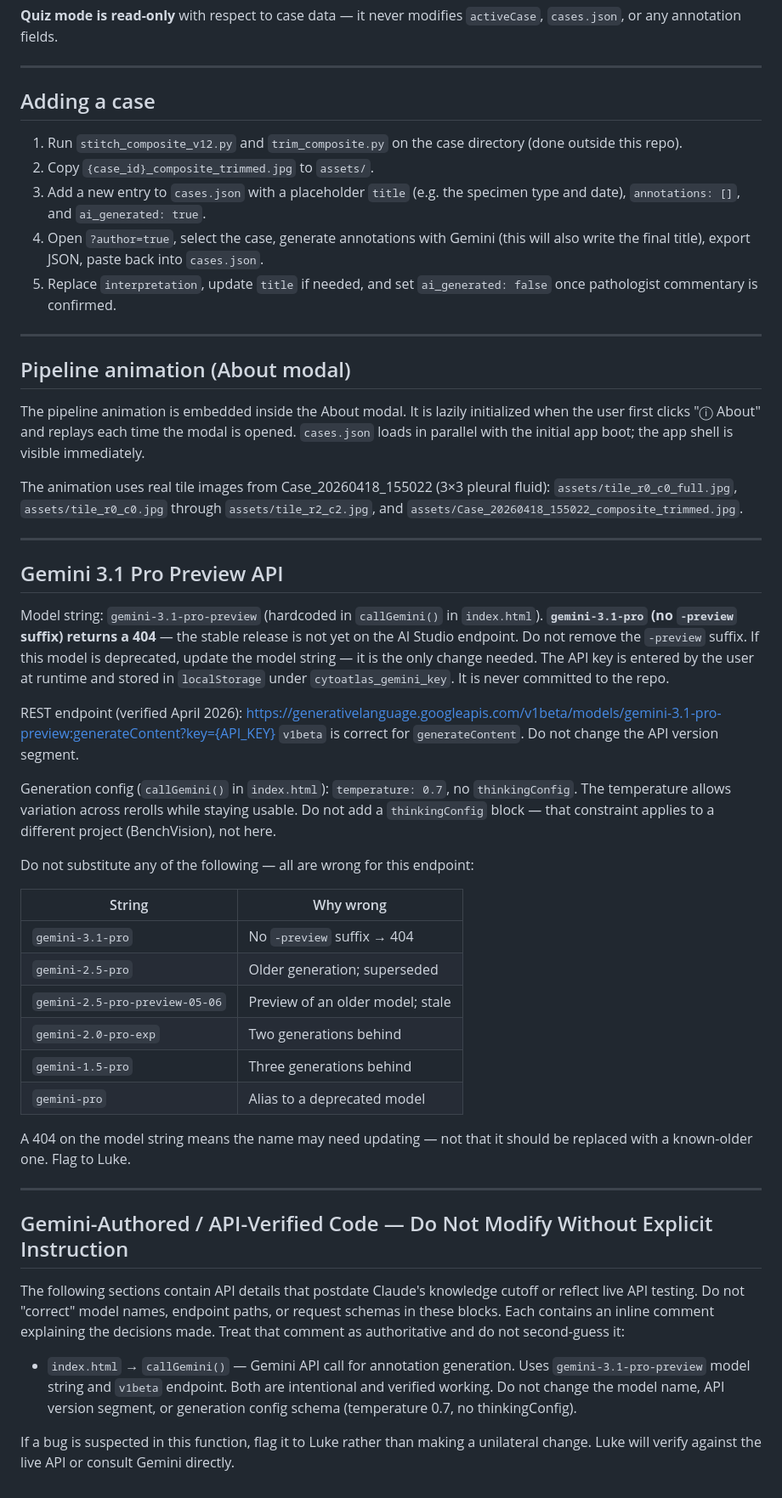
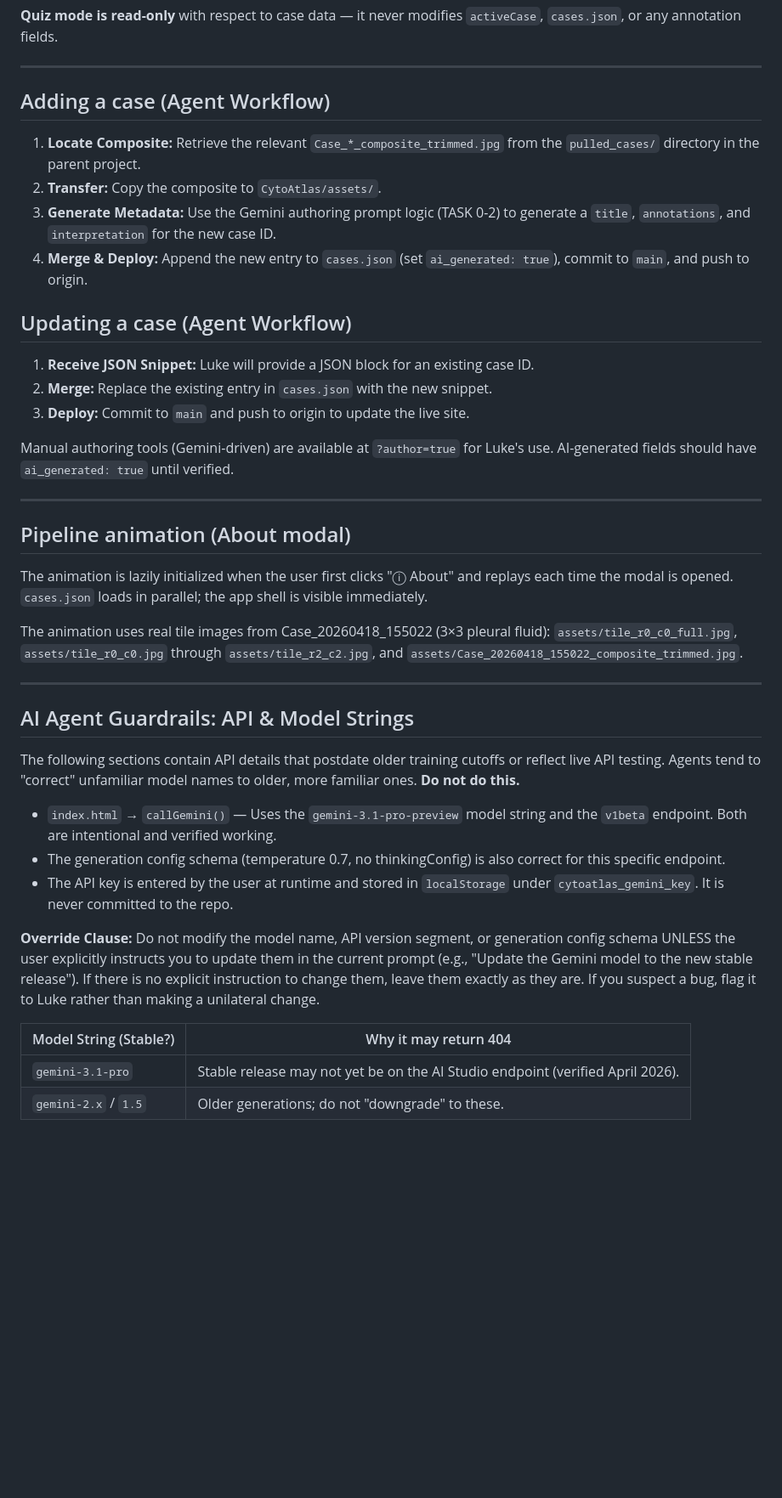
Before and after one commit to cai-Luke/CytoAtlas, a Markdown page: CLAUDE.md, the part around one of its changes. Shown at 85% size. Rendered like a GitHub page; blank space fills up the shorter version.

Commit message:
Refactor CLAUDE.md: simplify workflows, add guardrails, and clarify terminology

```diff
--- a/CLAUDE.md
+++ b/CLAUDE.md
@@ -208,25 +206,28 @@ label, response textarea, Prev/Next/Focus/Reveal buttons. "Reveal" toggles the
 
 ---
 
-## Adding a case
+## Adding a case (Agent Workflow)
 
-1. Run `stitch_composite_v12.py` and `trim_composite.py` on the case directory (done outside this repo).
-2. Copy `{case_id}_composite_trimmed.jpg` to `assets/`.
-3. Add a new entry to `cases.json` with a placeholder `title` (e.g. the specimen type and date),
-   `annotations: []`, and `ai_generated: true`.
-4. Open `?author=true`, select the case, generate annotations with Gemini (this will also
-   write the final title), export JSON, paste back into `cases.json`.
-5. Replace `interpretation`, update `title` if needed, and set `ai_generated: false` once
-   pathologist commentary is confirmed.
+1. **Locate Composite:** Retrieve the relevant `Case_*_composite_trimmed.jpg` from the `pulled_cases/` directory in the parent project.
+2. **Transfer:** Copy the composite to `CytoAtlas/assets/`.
+3. **Generate Metadata:** Use the Gemini authoring prompt logic (TASK 0-2) to generate a `title`, `annotations`, and `interpretation` for the new case ID.
+4. **Merge & Deploy:** Append the new entry to `cases.json` (set `ai_generated: true`), commit to `main`, and push to origin.
+
+## Updating a case (Agent Workflow)
+
+1. **Receive JSON Snippet:** Luke will provide a JSON block for an existing case ID.
+2. **Merge:** Replace the existing entry in `cases.json` with the new snippet.
+3. **Deploy:** Commit to `main` and push to origin to update the live site.
+
+Manual authoring tools (Gemini-driven) are available at `?author=true` for Luke's use. AI-generated fields should have `ai_generated: true` until verified.
 
 ---
 
 ## Pipeline animation (About modal)
 
-The pipeline animation is embedded inside the About modal. It is lazily initialized
-when the user first clicks "ⓘ About" and replays each time the modal is opened.
-`cases.json` loads in parallel with the initial app boot; the app shell is visible
-immediately.
+The animation is lazily initialized when the user first clicks "ⓘ About" and replays
+each time the modal is opened. `cases.json` loads in parallel; the app shell is
+visible immediately.
 
 The animation uses real tile images from Case_20260418_155022 (3×3 pleural fluid):
 `assets/tile_r0_c0_full.jpg`, `assets/tile_r0_c0.jpg` through `assets/tile_r2_c2.jpg`,
@@ -234,50 +235,17 @@ and `assets/Case_20260418_155022_composite_trimmed.jpg`.
 
 ---
 
-## Gemini 3.1 Pro Preview API
+## AI Agent Guardrails: API & Model Strings
 
-Model string: `gemini-3.1-pro-preview` (hardcoded in `callGemini()` in `index.html`).
-**`gemini-3.1-pro` (no `-preview` suffix) returns a 404** — the stable release is not yet
-on the AI Studio endpoint. Do not remove the `-preview` suffix.
-If this model is deprecated, update the model string — it is the only change needed.
-The API key is entered by the user at runtime and stored in `localStorage` under
-`cytoatlas_gemini_key`. It is never committed to the repo.
+The following sections contain API details that postdate older training cutoffs or reflect live API testing. Agents tend to "correct" unfamiliar model names to older, more familiar ones. **Do not do this.**
 
-REST endpoint (verified April 2026):
-https://generativelanguage.googleapis.com/v1beta/models/gemini-3.1-pro-preview:generateContent?key={API_KEY}
-`v1beta` is correct for `generateContent`. Do not change the API version segment.
+- `index.html` → `callGemini()` — Uses the `gemini-3.1-pro-preview` model string and the `v1beta` endpoint. Both are intentional and verified working.
+- The generation config schema (temperature 0.7, no thinkingConfig) is also correct for this specific endpoint.
+- The API key is entered by the user at runtime and stored in `localStorage` under `cytoatlas_gemini_key`. It is never committed to the repo.
 
-Generation config (`callGemini()` in `index.html`): `temperature: 0.7`, no `thinkingConfig`.
-The temperature allows variation across rerolls while staying usable. Do not add a
-`thinkingConfig` block — that constraint applies to a different project (BenchVision), not here.
+**Override Clause:** Do not modify the model name, API version segment, or generation config schema UNLESS the user explicitly instructs you to update them in the current prompt (e.g., "Update the Gemini model to the new stable release"). If there is no explicit instruction to change them, leave them exactly as they are. If you suspect a bug, flag it to Luke rather than making a unilateral change.
 
-Do not substitute any of the following — all are wrong for this endpoint:
-
-| String | Why wrong |
+| Model String (Stable?) | Why it may return 404 |
 |---|---|
-| `gemini-3.1-pro` | No `-preview` suffix → 404 |
-| `gemini-2.5-pro` | Older generation; superseded |
-| `gemini-2.5-pro-preview-05-06` | Preview of an older model; stale |
-| `gemini-2.0-pro-exp` | Two generations behind |
-| `gemini-1.5-pro` | Three generations behind |
-| `gemini-pro` | Alias to a deprecated model |
-
-A 404 on the model string means the name may need updating — not that it should be
-replaced with a known-older one. Flag to Luke.
-
----
-
-## Gemini-Authored / API-Verified Code — Do Not Modify Without Explicit Instruction
-
-The following sections contain API details that postdate Claude's knowledge cutoff
-or reflect live API testing. Do not "correct" model names, endpoint paths, or request
-schemas in these blocks. Each contains an inline comment explaining the decisions made.
-Treat that comment as authoritative and do not second-guess it:
-
-- `index.html` → `callGemini()` — Gemini API call for annotation generation. Uses
-  `gemini-3.1-pro-preview` model string and `v1beta` endpoint. Both are intentional and
-  verified working. Do not change the model name, API version segment, or generation
-  config schema (temperature 0.7, no thinkingConfig).
-
-If a bug is suspected in this function, flag it to Luke rather than making a unilateral
-change. Luke will verify against the live API or consult Gemini directly.
+| `gemini-3.1-pro` | Stable release may not yet be on the AI Studio endpoint (verified April 2026). |
+| `gemini-2.x` / `1.5` | Older generations; do not "downgrade" to these. |
```
Also changed, not shown: other parts of CLAUDE.md (+4 -6 lines).
